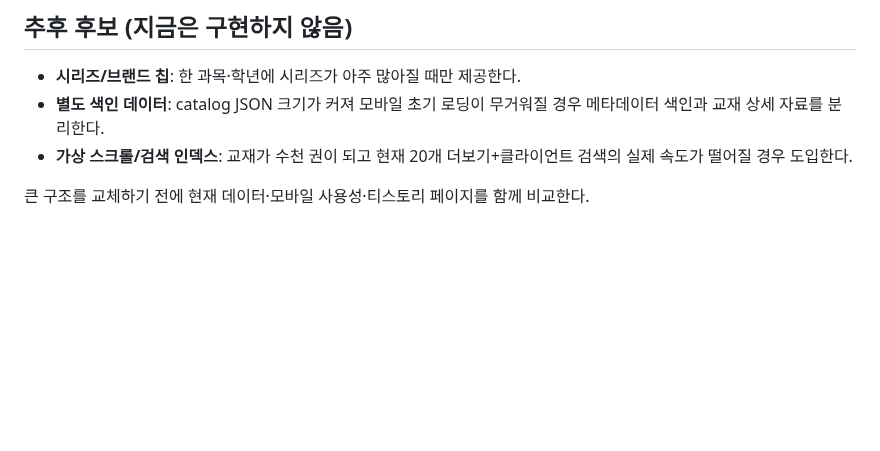
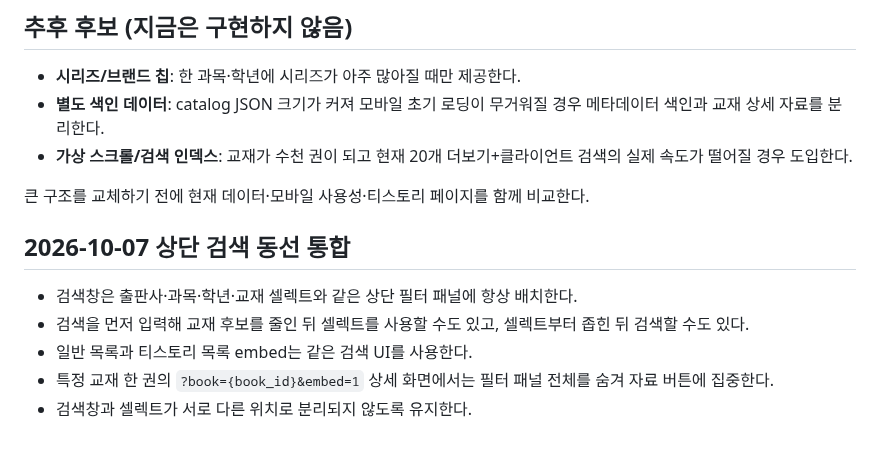
Before and after one commit to david12448/answer-link-index, a Markdown page: docs/UI_SCALING.md, the part around the change. Drawn GitHub-style; blank space fills up the shorter version.

Commit message:
docs: keep search beside top filter controls

```diff
--- a/docs/UI_SCALING.md
+++ b/docs/UI_SCALING.md
@@ -52,3 +52,11 @@
 - **가상 스크롤/검색 인덱스**: 교재가 수천 권이 되고 현재 20개 더보기+클라이언트 검색의 실제 속도가 떨어질 경우 도입한다.
 
 큰 구조를 교체하기 전에 현재 데이터·모바일 사용성·티스토리 페이지를 함께 비교한다.
+
+## 2026-10-07 상단 검색 동선 통합
+
+- 검색창은 출판사·과목·학년·교재 셀렉트와 같은 상단 필터 패널에 항상 배치한다.
+- 검색을 먼저 입력해 교재 후보를 줄인 뒤 셀렉트를 사용할 수도 있고, 셀렉트부터 좁힌 뒤 검색할 수도 있다.
+- 일반 목록과 티스토리 목록 embed는 같은 검색 UI를 사용한다.
+- 특정 교재 한 권의 `?book={book_id}&embed=1` 상세 화면에서는 필터 패널 전체를 숨겨 자료 버튼에 집중한다.
+- 검색창과 셀렉트가 서로 다른 위치로 분리되지 않도록 유지한다.
```
